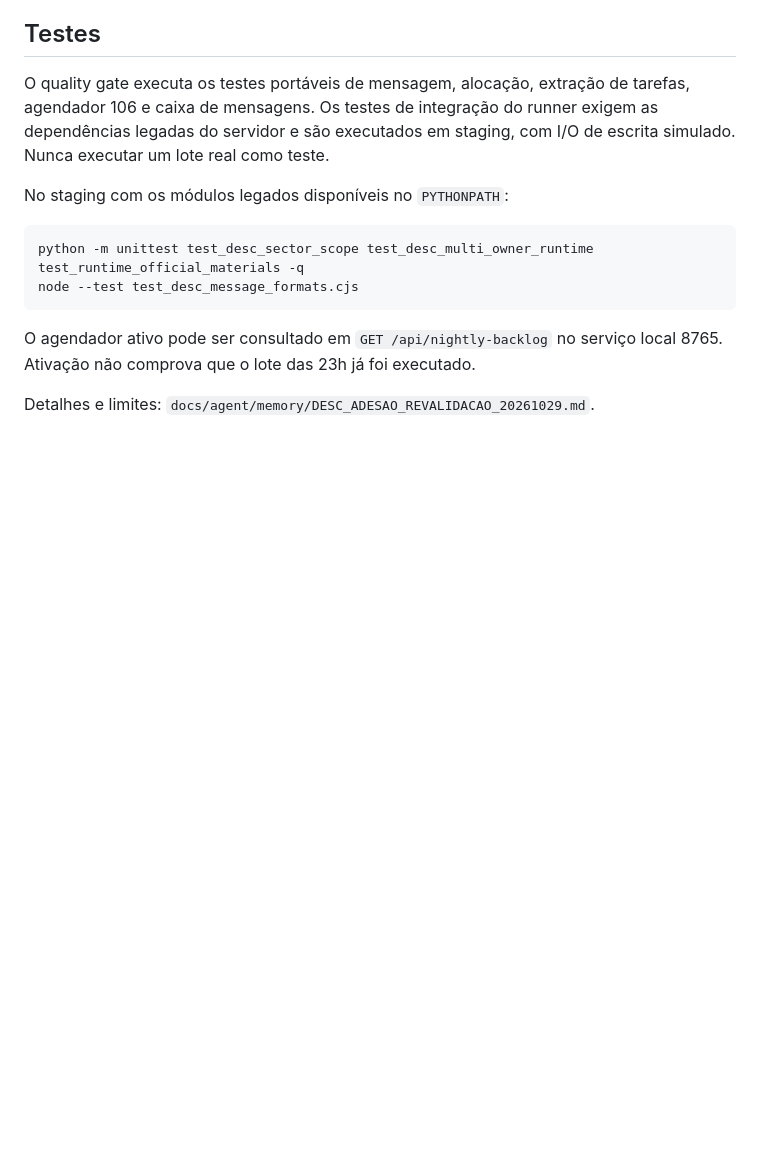
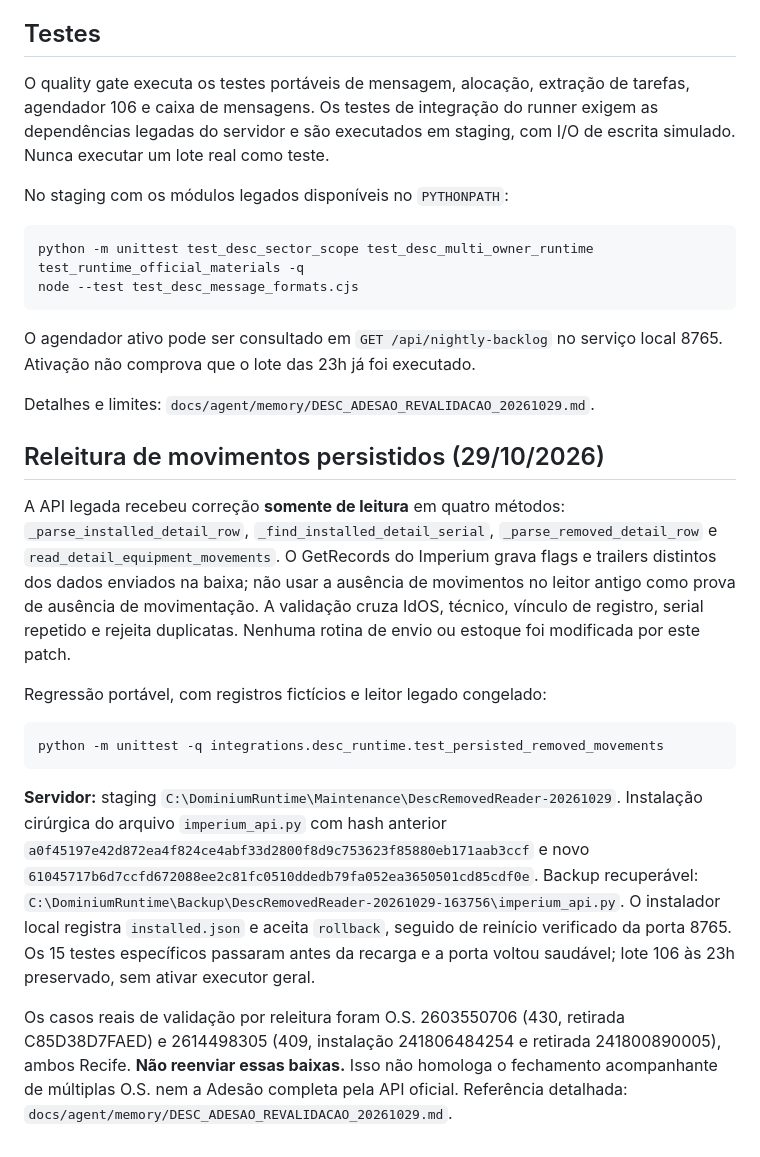
Before and after one commit to clarotechnet/dominium, a Markdown page: integrations/desc_runtime/README.md, the part around the change. Rendered like a GitHub page; blank space fills up the shorter version.

Commit message:
docs(desc-runtime): document saved movement reader deployment, tests and rollback

````diff
--- a/integrations/desc_runtime/README.md
+++ b/integrations/desc_runtime/README.md
@@ -57,3 +57,39 @@ O agendador ativo pode ser consultado em `GET /api/nightly-backlog` no
 serviço local 8765. Ativação não comprova que o lote das 23h já foi executado.
 
 Detalhes e limites: `docs/agent/memory/DESC_ADESAO_REVALIDACAO_20261029.md`.
+
+## Releitura de movimentos persistidos (29/10/2026)
+
+A API legada recebeu correção **somente de leitura** em quatro métodos:
+`_parse_installed_detail_row`, `_find_installed_detail_serial`,
+`_parse_removed_detail_row` e `read_detail_equipment_movements`.
+O GetRecords do Imperium grava flags e trailers distintos dos dados enviados
+na baixa; não usar a ausência de movimentos no leitor antigo como prova de
+ausência de movimentação. A validação cruza IdOS, técnico, vínculo de registro,
+serial repetido e rejeita duplicatas. Nenhuma rotina de envio ou estoque foi
+modificada por este patch.
+
+Regressão portável, com registros fictícios e leitor legado congelado:
+
+```powershell
+python -m unittest -q integrations.desc_runtime.test_persisted_removed_movements
+```
+
+**Servidor:** staging `C:\DominiumRuntime\Maintenance\DescRemovedReader-20261029`.
+Instalação cirúrgica do arquivo `imperium_api.py` com hash anterior
+`a0f45197e42d872ea4f824ce4abf33d2800f8d9c753623f85880eb171aab3ccf`
+e novo
+`61045717b6d7ccfd672088ee2c81fc0510ddedb79fa052ea3650501cd85cdf0e`.
+Backup recuperável:
+`C:\DominiumRuntime\Backup\DescRemovedReader-20261029-163756\imperium_api.py`.
+O instalador local registra `installed.json` e aceita `rollback`, seguido
+de reinício verificado da porta 8765. Os 15 testes específicos passaram antes
+da recarga e a porta voltou saudável; lote 106 às 23h preservado, sem
+ativar executor geral.
+
+Os casos reais de validação por releitura foram O.S. 2603550706 (430,
+retirada C85D38D7FAED) e 2614498305 (409, instalação 241806484254 e
+retirada 241800890005), ambos Recife. **Não reenviar essas baixas.**
+Isso não homologa o fechamento acompanhante de múltiplas O.S. nem a
+Adesão completa pela API oficial. Referência detalhada:
+`docs/agent/memory/DESC_ADESAO_REVALIDACAO_20261029.md`.
````
